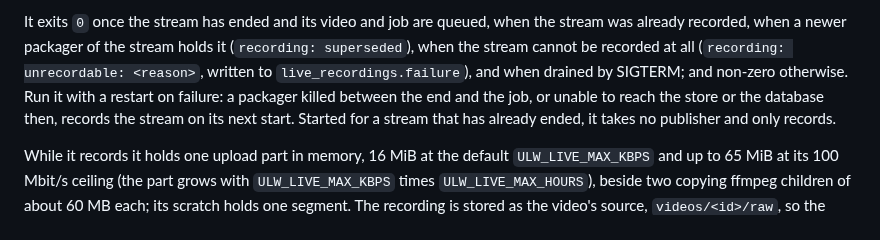
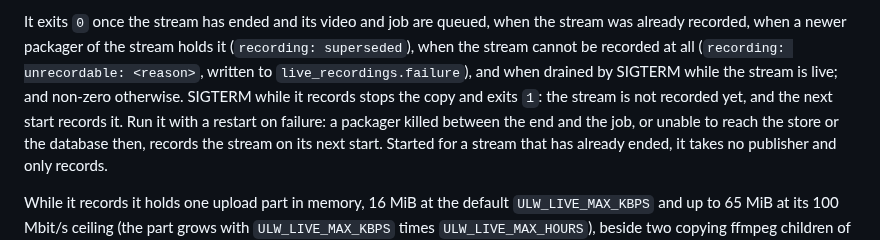
Before and after one commit to Jerome-Joseph-1/ULW-Video-Streaming-Platform, a Markdown page: docs/integration/operations-contract.md, the part around the change. Drawn GitHub-style.

```diff
--- a/docs/integration/operations-contract.md
+++ b/docs/integration/operations-contract.md
@@ -104,7 +104,9 @@ migrated schema with a role holding exactly these.
 It exits `0` once the stream has ended and its video and job are queued, when the stream was
 already recorded, when a newer packager of the stream holds it (`recording: superseded`), when
 the stream cannot be recorded at all (`recording: unrecordable: <reason>`, written to
-`live_recordings.failure`), and when drained by SIGTERM; and non-zero otherwise. Run it with a
+`live_recordings.failure`), and when drained by SIGTERM while the stream is live; and non-zero
+otherwise. SIGTERM while it records stops the copy and exits `1`: the stream is not recorded
+yet, and the next start records it. Run it with a
 restart on failure: a packager killed between the end and the job, or unable to reach the store
 or the database then, records the stream on its next start. Started for a stream that has
 already ended, it takes no publisher and only records.
```
Also changed, not shown: docs/adr/0054-a-live-recording-is-remuxed-from-the-stored-segments.md (+29 -13 lines).
